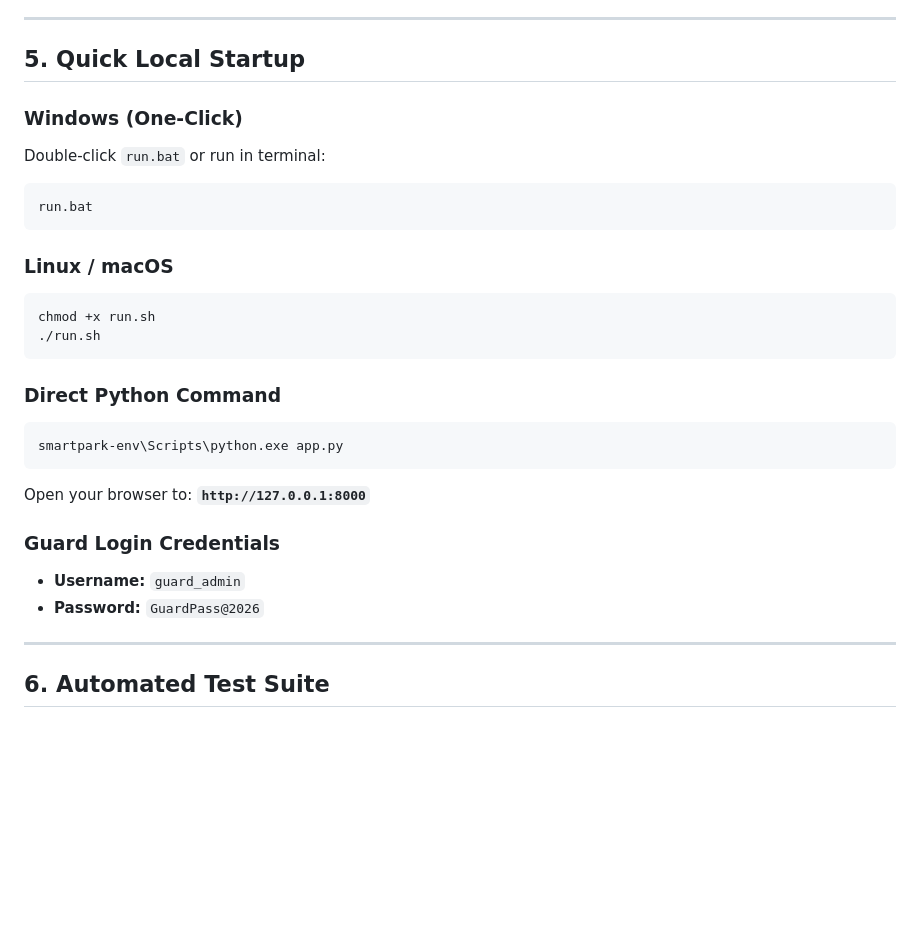
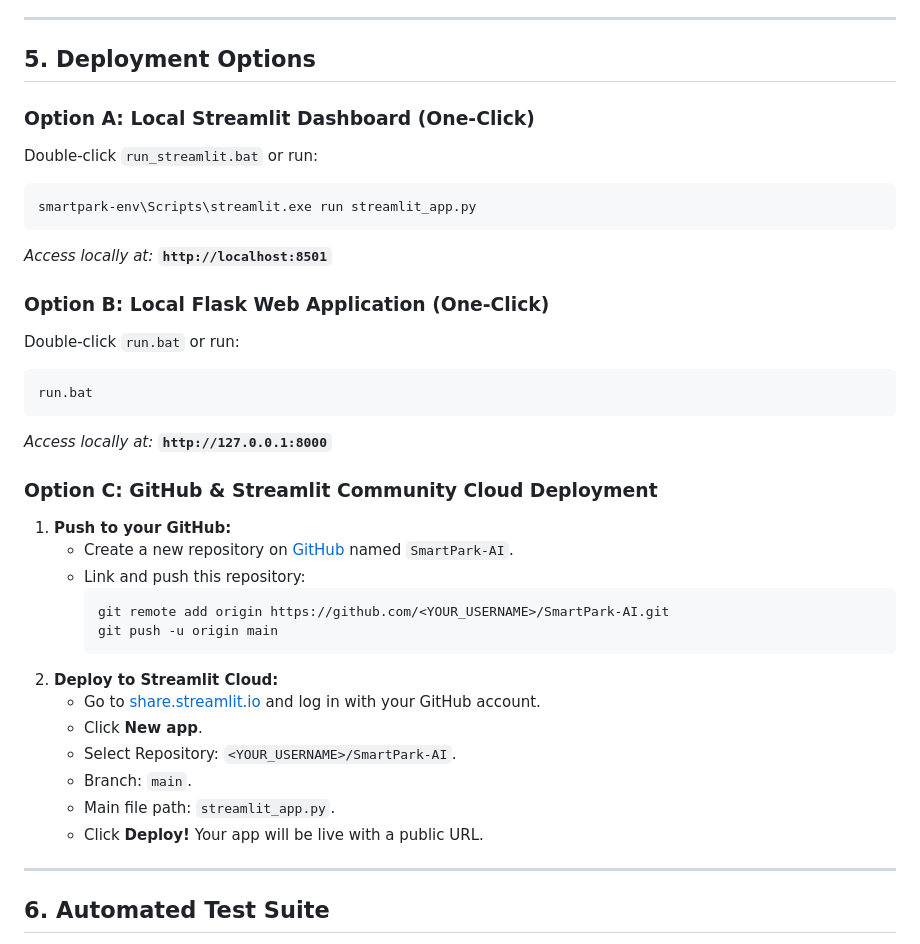
Before and after one commit to shrutipathania0/smartpark-ai, a Markdown page: README.md, the part around the change. Rendered like a GitHub page; blank space fills up the shorter version.

Commit message:
docs: add Streamlit Cloud and GitHub deployment instructions

````diff
--- a/README.md
+++ b/README.md
@@ -105,30 +105,37 @@ See [training/reports/hardware_and_environment.md](training/reports/hardware_and
 
 ---
 
-## 5. Quick Local Startup
+## 5. Deployment Options
 
-### Windows (One-Click)
-Double-click `run.bat` or run in terminal:
+### Option A: Local Streamlit Dashboard (One-Click)
+Double-click `run_streamlit.bat` or run:
+```cmd
+smartpark-env\Scripts\streamlit.exe run streamlit_app.py
+```
+*Access locally at:* **`http://localhost:8501`**
+
+### Option B: Local Flask Web Application (One-Click)
+Double-click `run.bat` or run:
 ```cmd
 run.bat
 ```
+*Access locally at:* **`http://127.0.0.1:8000`**
 
-### Linux / macOS
-```bash
-chmod +x run.sh
-./run.sh
-```
-
-### Direct Python Command
-```bash
-smartpark-env\Scripts\python.exe app.py
-```
-
-Open your browser to: **`http://127.0.0.1:8000`**
-
-### Guard Login Credentials
-- **Username:** `guard_admin`
-- **Password:** `GuardPass@2026`
+### Option C: GitHub & Streamlit Community Cloud Deployment
+1. **Push to your GitHub:**
+   - Create a new repository on [GitHub](https://github.com/new) named `SmartPark-AI`.
+   - Link and push this repository:
+     ```bash
+     git remote add origin https://github.com/<YOUR_USERNAME>/SmartPark-AI.git
+     git push -u origin main
+     ```
+2. **Deploy to Streamlit Cloud:**
+   - Go to [share.streamlit.io](https://share.streamlit.io/) and log in with your GitHub account.
+   - Click **New app**.
+   - Select Repository: `<YOUR_USERNAME>/SmartPark-AI`.
+   - Branch: `main`.
+   - Main file path: `streamlit_app.py`.
+   - Click **Deploy!** Your app will be live with a public URL.
 
 ---
 
````
